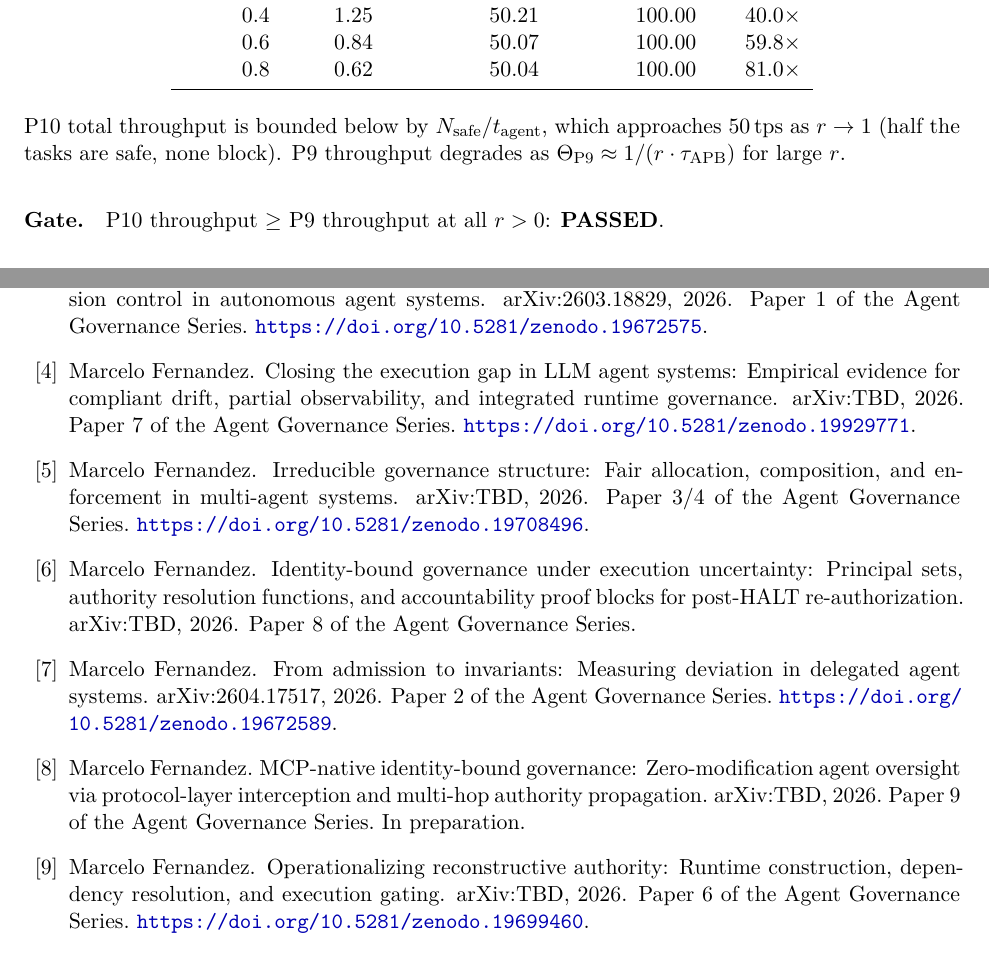
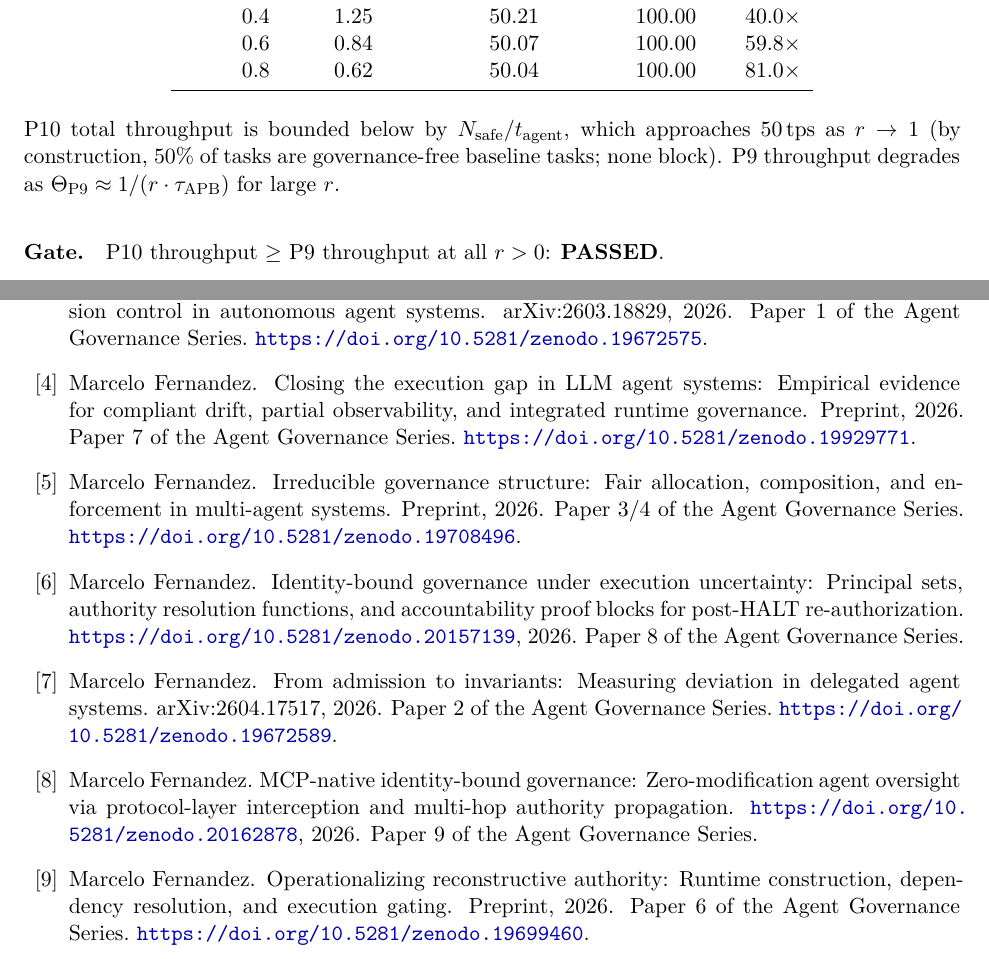
Before and after one commit to chelof100/non-blocking-governance, a LaTeX paper (paper/main.tex, which reads paper/references.bib): two parts of pages 10 and 14 of 15, joined at a grey line, cut so that both start at the same text. Compiled offline with pdfLaTeX.

Commit message:
paper: final pre-arXiv polish — references cleanup + E0 clarification
- references.bib: replace arXiv:TBD with real Zenodo DOIs for P8/P9;
  Preprint for P7/P6/P3-4 (DOI in note); P10 → "Preprint, under review"
- main.tex E0: add "by construction, 50% of tasks are governance-free
  baseline tasks" to explain 50 tps floor as r → 1

Co-Authored-By: Claude Sonnet 4.6 <noreply@anthropic.com>

```diff
--- a/paper/main.tex
+++ b/paper/main.tex
@@ -735,8 +735,8 @@ Halt rate & P9 (tps) & P10 total (tps) & P10 safe (tps) & Speedup \\
 \end{table}
 
 P10 total throughput is bounded below by $N_{\mathrm{safe}}/t_{\mathrm{agent}}$,
-which approaches $50\,\text{tps}$ as $r \to 1$ (half the tasks are safe,
-none block). P9 throughput degrades as
+which approaches $50\,\text{tps}$ as $r \to 1$ (by construction, 50\% of
+tasks are governance-free baseline tasks; none block). P9 throughput degrades as
 $\Theta_{\mathrm{P9}} \approx 1/(r \cdot \tau_{\mathrm{APB}})$ for large~$r$.
 
 \paragraph{Gate.} P10 throughput $\ge$ P9 throughput at all $r > 0$:
--- a/paper/references.bib
+++ b/paper/references.bib
@@ -5,8 +5,8 @@
   title        = {Non-Blocking Governance: Escrow-Based Asynchronous
                   Authorization for Human-Mediated Agent Oversight},
   year         = {2026},
-  howpublished = {arXiv:TBD},
-  note         = {Paper~10 of the Agent Governance Series. In preparation.}
+  howpublished = {Preprint, under review},
+  note         = {Paper~10 of the Agent Governance Series.}
 }
 
 @misc{fernandez2026mcpgov,
@@ -15,8 +15,8 @@
                   Zero-Modification Agent Oversight via Protocol-Layer
                   Interception and Multi-Hop Authority Propagation},
   year         = {2026},
-  howpublished = {arXiv:TBD},
-  note         = {Paper~9 of the Agent Governance Series. In preparation.}
+  howpublished = {\url{https://doi.org/10.5281/zenodo.20162878}},
+  note         = {Paper~9 of the Agent Governance Series.}
 }
 
 @misc{fernandez2026ibg,
@@ -26,7 +26,7 @@
                   Accountability Proof Blocks for Post-{HALT}
                   Re-Authorization},
   year         = {2026},
-  howpublished = {arXiv:TBD},
+  howpublished = {\url{https://doi.org/10.5281/zenodo.20157139}},
   note         = {Paper~8 of the Agent Governance Series.}
 }
 
@@ -36,7 +36,7 @@
                   Empirical Evidence for Compliant Drift, Partial
                   Observability, and Integrated Runtime Governance},
   year         = {2026},
-  howpublished = {arXiv:TBD},
+  howpublished = {Preprint},
   note         = {Paper~7 of the Agent Governance Series.
                   \url{https://doi.org/10.5281/zenodo.19929771}}
 }
@@ -75,7 +75,7 @@
   title        = {Irreducible Governance Structure: Fair Allocation,
                   Composition, and Enforcement in Multi-Agent Systems},
   year         = {2026},
-  howpublished = {arXiv:TBD},
+  howpublished = {Preprint},
   note         = {Paper~3/4 of the Agent Governance Series.
                   \url{https://doi.org/10.5281/zenodo.19708496}}
 }
@@ -95,7 +95,7 @@
   title        = {Operationalizing Reconstructive Authority: Runtime
                   Construction, Dependency Resolution, and Execution Gating},
   year         = {2026},
-  howpublished = {arXiv:TBD},
+  howpublished = {Preprint},
   note         = {Paper~6 of the Agent Governance Series.
                   \url{https://doi.org/10.5281/zenodo.19699460}}
 }
```
